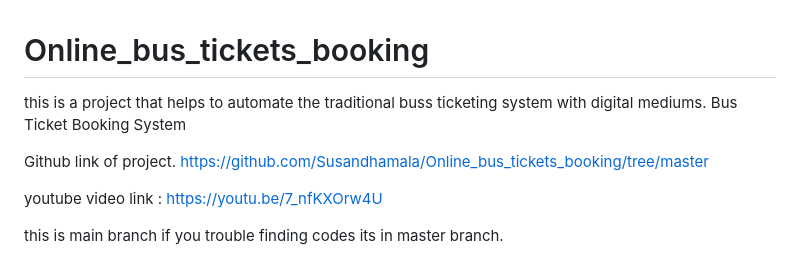
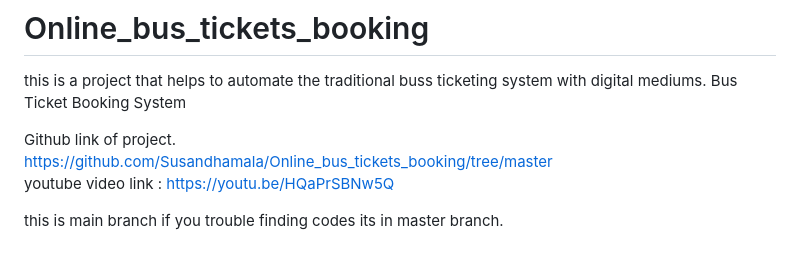
Before and after one commit to Susandhamala/Online_bus_tickets_booking, a Markdown page: README.md, the part around the change. GitHub-like rendering.

```diff
--- a/README.md
+++ b/README.md
@@ -4,8 +4,8 @@ Bus Ticket Booking System
 
 Github link of project.
 https://github.com/Susandhamala/Online_bus_tickets_booking/tree/master
+youtube video link : https://youtu.be/HQaPrSBNw5Q
 
-youtube video link : https://youtu.be/7_nfKXOrw4U
 
 this is main branch if you trouble finding codes its in master branch.
 
```
